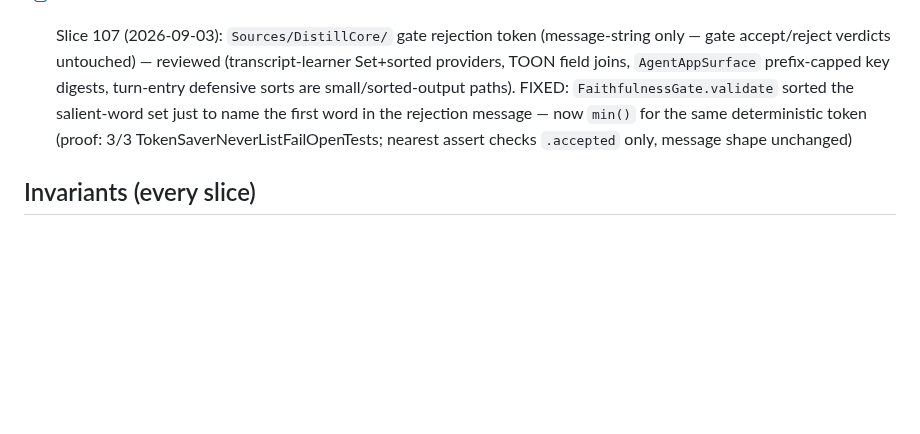
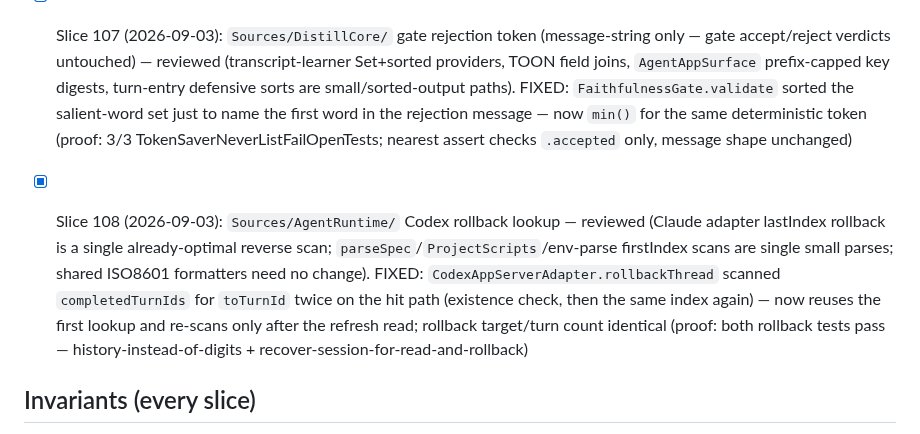
Before and after one commit to AirtonSth/MacCode, a Markdown page: AUDIT-SEP3.md, the part around the change. GitHub-like rendering; blank space fills up the shorter version.

Commit message:
docs(audit): SEP-3 slice 108 checklist

```diff
--- a/AUDIT-SEP3.md
+++ b/AUDIT-SEP3.md
@@ -195,6 +195,8 @@ One bounded fix per fire. Skills: swiftui-performance-audit, swiftui-view-refact
 
 - [x] Slice 107 (2026-09-03): `Sources/DistillCore/` gate rejection token (message-string only — gate accept/reject verdicts untouched) — reviewed (transcript-learner Set+sorted providers, TOON field joins, `AgentAppSurface` prefix-capped key digests, turn-entry defensive sorts are small/sorted-output paths). FIXED: `FaithfulnessGate.validate` sorted the salient-word set just to name the first word in the rejection message — now `min()` for the same deterministic token (proof: 3/3 TokenSaverNeverListFailOpenTests; nearest assert checks `.accepted` only, message shape unchanged)
 
+- [x] Slice 108 (2026-09-03): `Sources/AgentRuntime/` Codex rollback lookup — reviewed (Claude adapter lastIndex rollback is a single already-optimal reverse scan; `parseSpec`/`ProjectScripts`/env-parse firstIndex scans are single small parses; shared ISO8601 formatters need no change). FIXED: `CodexAppServerAdapter.rollbackThread` scanned `completedTurnIds` for `toTurnId` twice on the hit path (existence check, then the same index again) — now reuses the first lookup and re-scans only after the refresh read; rollback target/turn count identical (proof: both rollback tests pass — history-instead-of-digits + recover-session-for-read-and-rollback)
+
 ## Invariants (every slice)
 - Token Saver counting/display contract untouched.
 - Browser parity (macOS <-> iOS host-state sync) intact.
```
